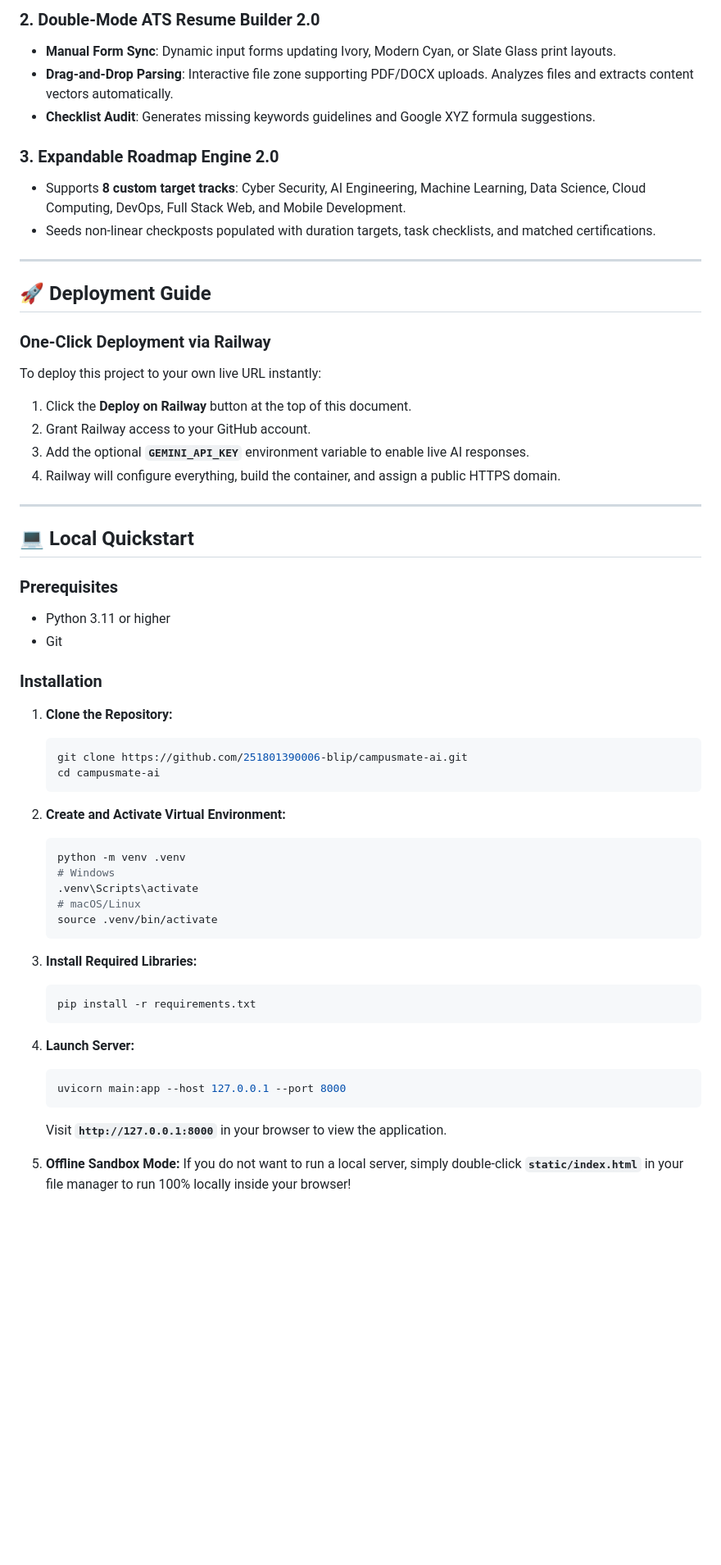
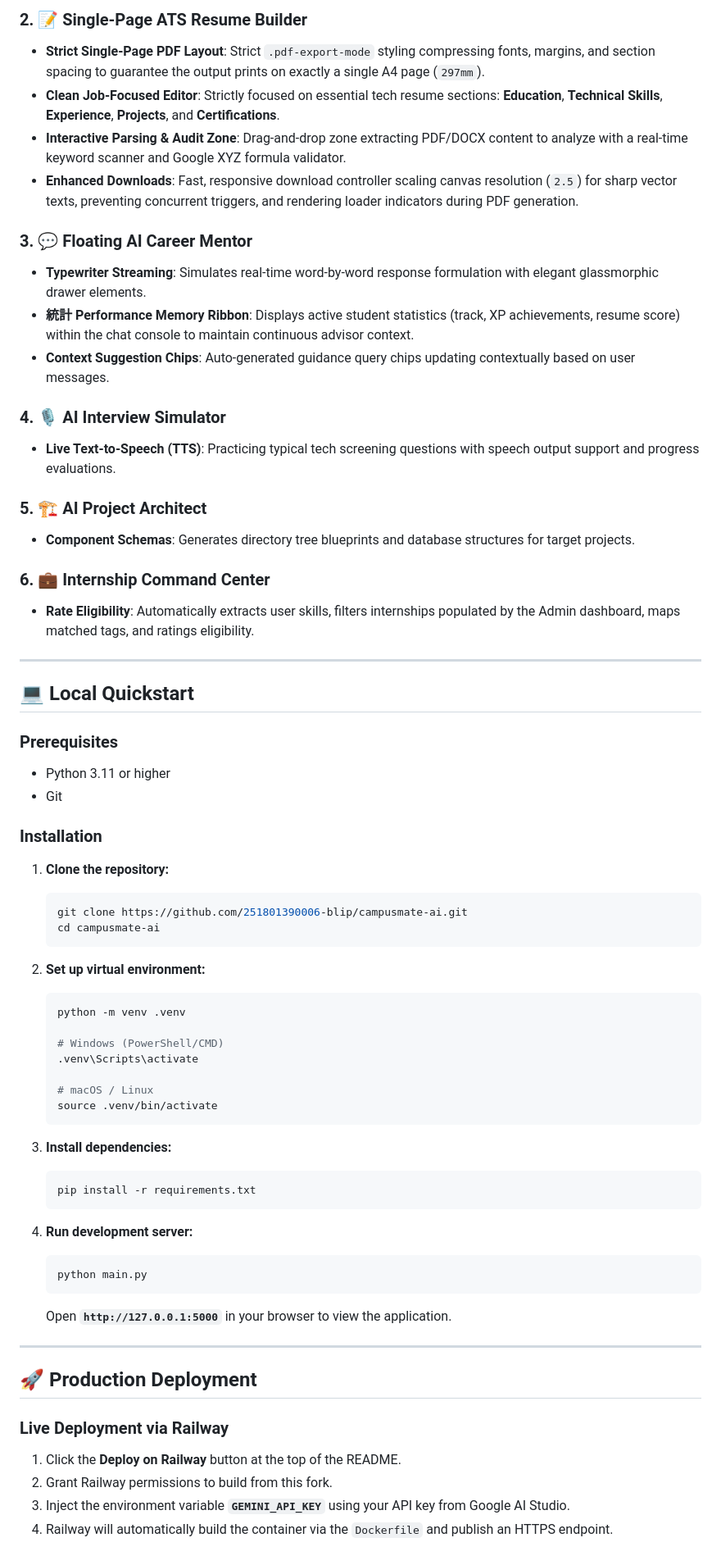
Before and after one commit to 251801390006-blip/campusmate-ai, a Markdown page: README.md, the part around one of its changes. Shown at 82% size. GitHub-like rendering; blank space fills up the shorter version.

Commit message:
Revamp README.md with detailed Flask/SQLAlchemy architecture, feature guides, and deployment workflows

````diff
--- a/README.md
+++ b/README.md
@@ -73,25 +86,23 @@ CampusMate AI is an advanced educational SaaS platform designed to accelerate st
 
-### 2. Double-Mode ATS Resume Builder 2.0
-*   **Manual Form Sync**: Dynamic input forms updating Ivory, Modern Cyan, or Slate Glass print layouts.
-*   **Drag-and-Drop Parsing**: Interactive file zone supporting PDF/DOCX uploads. Analyzes files and extracts content vectors automatically.
-*   **Checklist Audit**: Generates missing keywords guidelines and Google XYZ formula suggestions.
+### 2. 📝 Single-Page ATS Resume Builder
+- **Strict Single-Page PDF Layout**: Strict `.pdf-export-mode` styling compressing fonts, margins, and section spacing to guarantee the output prints on exactly a single A4 page (`297mm`).
+- **Clean Job-Focused Editor**: Strictly focused on essential tech resume sections: **Education**, **Technical Skills**, **Experience**, **Projects**, and **Certifications**.
+- **Interactive Parsing & Audit Zone**: Drag-and-drop zone extracting PDF/DOCX content to analyze with a real-time keyword scanner and Google XYZ formula validator.
+- **Enhanced Downloads**: Fast, responsive download controller scaling canvas resolution (`2.5`) for sharp vector texts, preventing concurrent triggers, and rendering loader indicators during PDF generation.
 
-### 3. Expandable Roadmap Engine 2.0
-*   Supports **8 custom target tracks**: Cyber Security, AI Engineering, Machine Learning, Data Science, Cloud Computing, DevOps, Full Stack Web, and Mobile Development.
-*   Seeds non-linear checkposts populated with duration targets, task checklists, and matched certifications.
+### 3. 💬 Floating AI Career Mentor
+- **Typewriter Streaming**: Simulates real-time word-by-word response formulation with elegant glassmorphic drawer elements.
+- **統計 Performance Memory Ribbon**: Displays active student statistics (track, XP achievements, resume score) within the chat console to maintain continuous advisor context.
+- **Context Suggestion Chips**: Auto-generated guidance query chips updating contextually based on user messages.
 
----
+### 4. 🎙️ AI Interview Simulator
+- **Live Text-to-Speech (TTS)**: Practicing typical tech screening questions with speech output support and progress evaluations.
 
-## 🚀 Deployment Guide
+### 5. 🏗️ AI Project Architect
+- **Component Schemas**: Generates directory tree blueprints and database structures for target projects.
 
-### One-Click Deployment via Railway
-
-To deploy this project to your own live URL instantly:
-
-1.  Click the **Deploy on Railway** button at the top of this document.
-2.  Grant Railway access to your GitHub account.
-3.  Add the optional **`GEMINI_API_KEY`** environment variable to enable live AI responses.
-4.  Railway will configure everything, build the container, and assign a public HTTPS domain.
+### 6. 💼 Internship Command Center
+- **Rate Eligibility**: Automatically extracts user skills, filters internships populated by the Admin dashboard, maps matched tags, and ratings eligibility.
 
 ---
 
@@ -102,31 +113,41 @@ To deploy this project to your own live URL instantly:
 *   Git
 
 ### Installation
-1.  **Clone the Repository:**
-    ```bash
-    git clone https://github.com/251801390006-blip/campusmate-ai.git
-    cd campusmate-ai
-    ```
 
-2.  **Create and Activate Virtual Environment:**
-    ```bash
-    python -m venv .venv
-    # Windows
-    .venv\Scripts\activate
-    # macOS/Linux
-    source .venv/bin/activate
-    ```
+1. **Clone the repository:**
+   ```bash
+   git clone https://github.com/251801390006-blip/campusmate-ai.git
+   cd campusmate-ai
+   ```
 
-3.  **Install Required Libraries:**
-    ```bash
-    pip install -r requirements.txt
-    ```
+2. **Set up virtual environment:**
+   ```bash
+   python -m venv .venv
 
-4.  **Launch Server:**
-    ```bash
-    uvicorn main:app --host 127.0.0.1 --port 8000
-    ```
-    Visit **`http://127.0.0.1:8000`** in your browser to view the application.
+   # Windows (PowerShell/CMD)
+   .venv\Scripts\activate
 
-5.  **Offline Sandbox Mode:**
-    If you do not want to run a local server, simply double-click **`static/index.html`** in your file manager to run 100% locally inside your browser!
+   # macOS / Linux
+   source .venv/bin/activate
+   ```
+
+3. **Install dependencies:**
+   ```bash
+   pip install -r requirements.txt
+   ```
+
+4. **Run development server:**
+   ```bash
+   python main.py
+   ```
+   Open **`http://127.0.0.1:5000`** in your browser to view the application.
+
+---
+
+## 🚀 Production Deployment
+
+### Live Deployment via Railway
+1. Click the **Deploy on Railway** button at the top of the README.
+2. Grant Railway permissions to build from this fork.
+3. Inject the environment variable **`GEMINI_API_KEY`** using your API key from Google AI Studio.
+4. Railway will automatically build the container via the `Dockerfile` and publish an HTTPS endpoint.
````
Also changed, not shown: other parts of README.md (+63 -50 lines).
